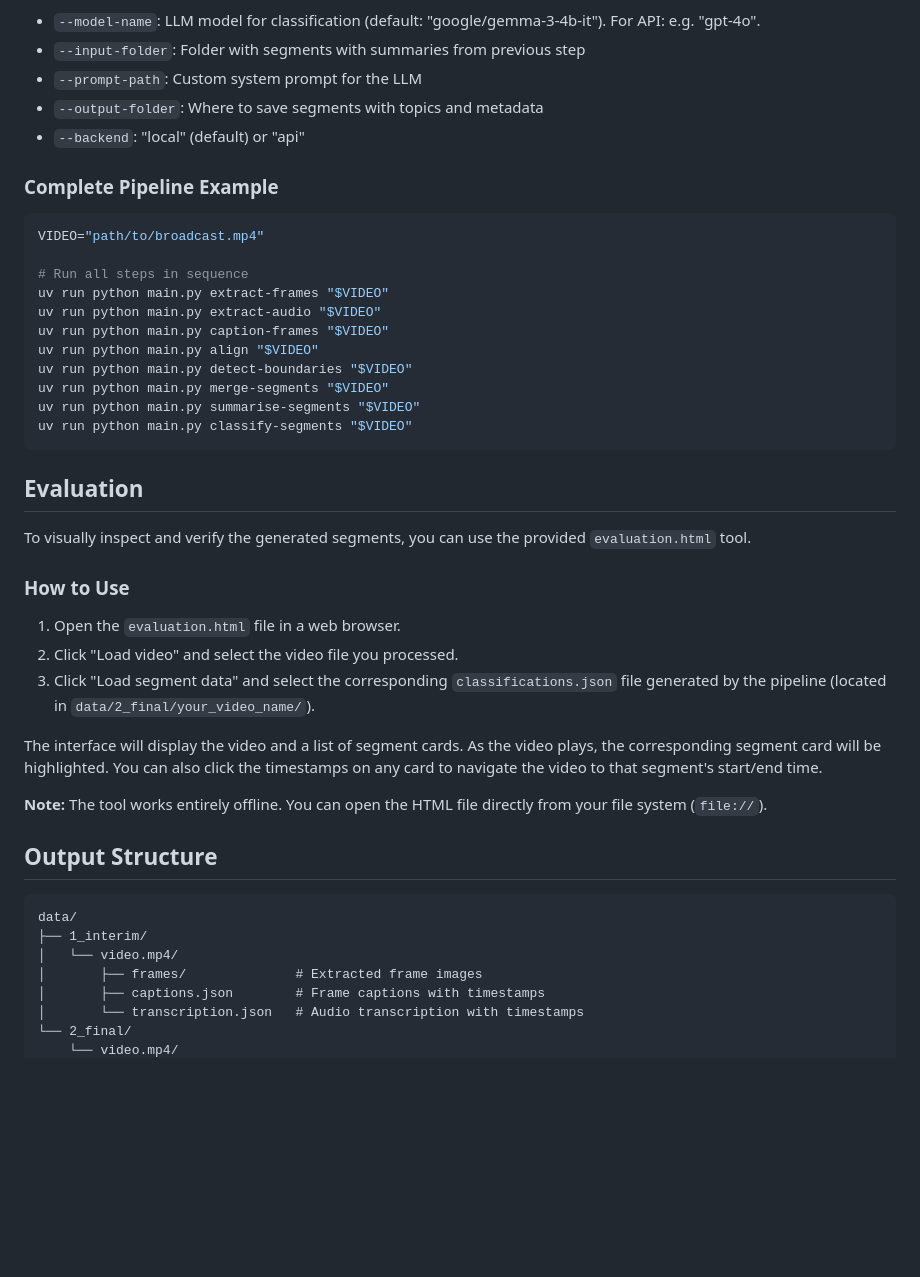
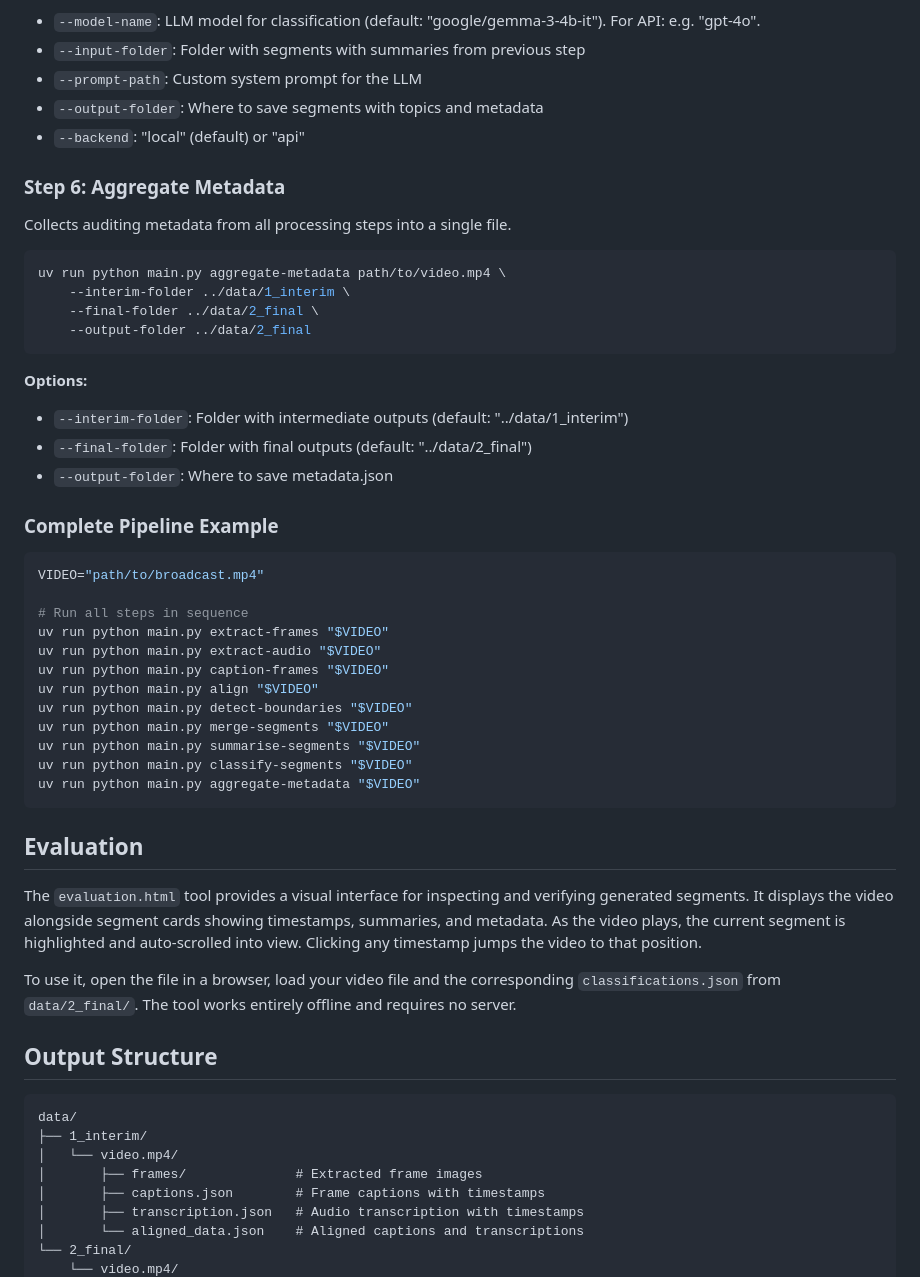
Before and after one commit to kingsdigitallab/issa, a Markdown page: prototypes/segment/README.md, the part around the change printed below. Drawn GitHub-style; blank space fills up the shorter version.

````diff
--- a/prototypes/segment/README.md
+++ b/prototypes/segment/README.md
@@ -272,6 +272,23 @@ uv run python main.py classify-segment path/to/video.mp4 \
 - `--output-folder`: Where to save segments with topics and metadata
 - `--backend`: "local" (default) or "api"
 
+### Step 6: Aggregate Metadata
+
+Collects auditing metadata from all processing steps into a single file.
+
+```bash
+uv run python main.py aggregate-metadata path/to/video.mp4 \
+    --interim-folder ../data/1_interim \
+    --final-folder ../data/2_final \
+    --output-folder ../data/2_final
+```
+
+**Options:**
+
+- `--interim-folder`: Folder with intermediate outputs (default: "../data/1_interim")
+- `--final-folder`: Folder with final outputs (default: "../data/2_final")
+- `--output-folder`: Where to save metadata.json
+
 ### Complete Pipeline Example
 
 ```bash
@@ -286,23 +303,14 @@ uv run python main.py detect-boundaries "$VIDEO"
 uv run python main.py merge-segments "$VIDEO"
 uv run python main.py summarise-segments "$VIDEO"
 uv run python main.py classify-segments "$VIDEO"
+uv run python main.py aggregate-metadata "$VIDEO"
 ```
 
 ## Evaluation
 
-To visually inspect and verify the generated segments, you can use the provided
-`evaluation.html` tool.
+The `evaluation.html` tool provides a visual interface for inspecting and verifying generated segments. It displays the video alongside segment cards showing timestamps, summaries, and metadata. As the video plays, the current segment is highlighted and auto-scrolled into view. Clicking any timestamp jumps the video to that position.
 
-### How to Use
-
-1.  Open the `evaluation.html` file in a web browser.
-2.  Click "Load video" and select the video file you processed.
-3.  Click "Load segment data" and select the corresponding `classifications.json` file
-    generated by the pipeline (located in `data/2_final/your_video_name/`).
-
-The interface will display the video and a list of segment cards. As the video plays, the corresponding segment card will be highlighted. You can also click the timestamps on any card to navigate the video to that segment's start/end time.
-
-**Note:** The tool works entirely offline. You can open the HTML file directly from your file system (`file://`).
+To use it, open the file in a browser, load your video file and the corresponding `classifications.json` from `data/2_final/`. The tool works entirely offline and requires no server.
 
 ## Output Structure
 
@@ -312,6 +320,7 @@ data/
 │   └── video.mp4/
 │       ├── frames/              # Extracted frame images
 │       ├── captions.json        # Frame captions with timestamps
-│       └── transcription.json   # Audio transcription with timestamps
+│       ├── transcription.json   # Audio transcription with timestamps
+│       └── aligned_data.json    # Aligned captions and transcriptions
 └── 2_final/
     └── video.mp4/
````
Also changed, not shown: other parts of prototypes/segment/README.md (+33 -3 lines).
